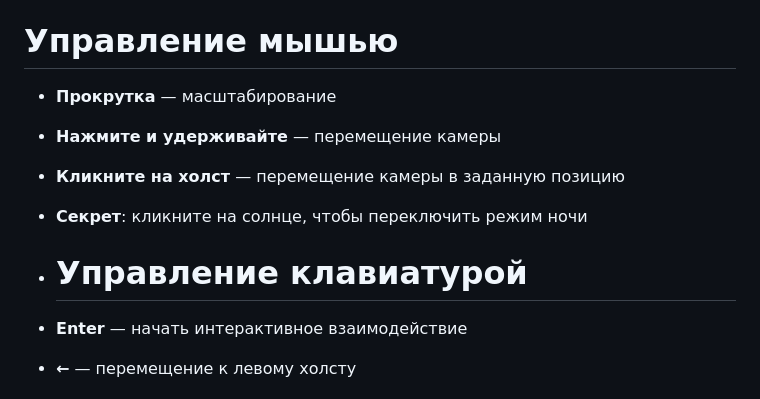
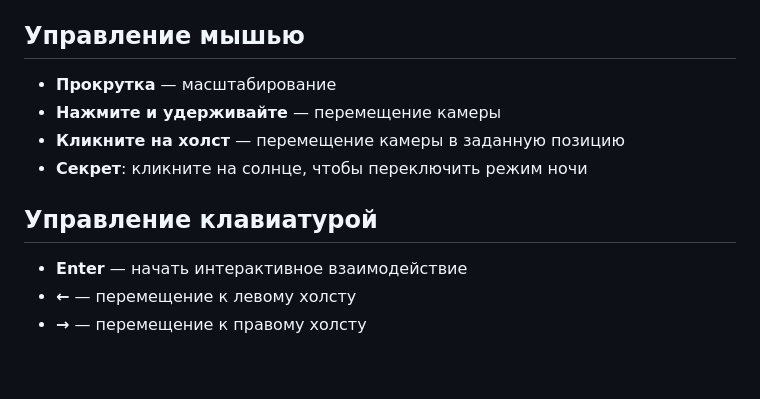
Before and after one commit to MuratFaizulla/Ocean-art-gallery, a Markdown page: README.md, the part around one of its changes. Rendered like a GitHub page; blank space fills up the shorter version.

```diff
--- a/README.md
+++ b/README.md
@@ -35,15 +26,13 @@
 - Возможность управлять персонажем с помощью клавиатуры.
 - Загрузка 3D объектов и текста (названия и имена художников) с использованием библиотеки `Three.js`.
 
-# Управление мышью
-
+## Управление мышью
 - **Прокрутка** — масштабирование
 - **Нажмите и удерживайте** — перемещение камеры
 - **Кликните на холст** — перемещение камеры в заданную позицию
 - **Секрет**: кликните на солнце, чтобы переключить режим ночи
--
-  # Управление клавиатурой
 
+## Управление клавиатурой
 - **Enter** — начать интерактивное взаимодействие
 - **←** — перемещение к левому холсту
 - **→** — перемещение к правому холсту
```
Also changed, not shown: other parts of README.md (+3 -12 lines).
